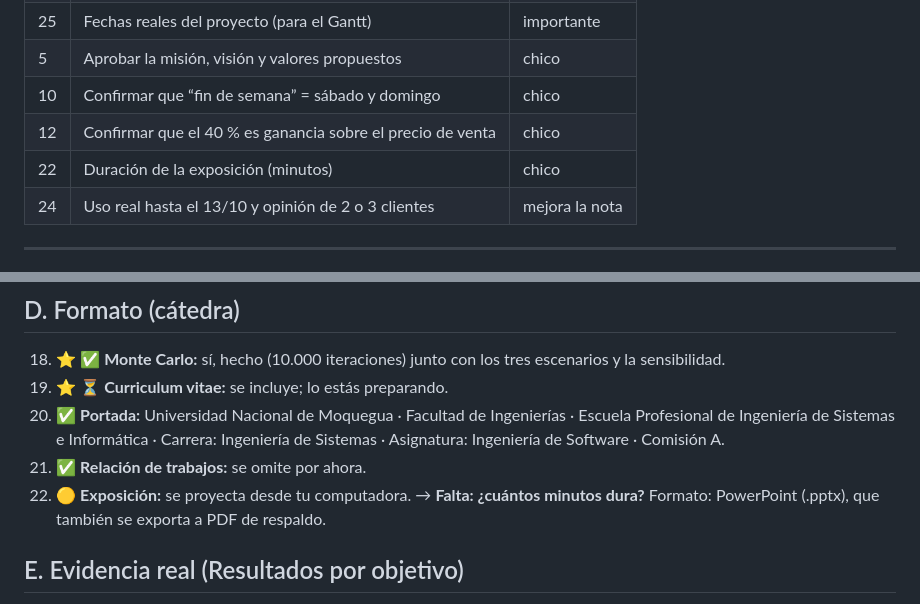
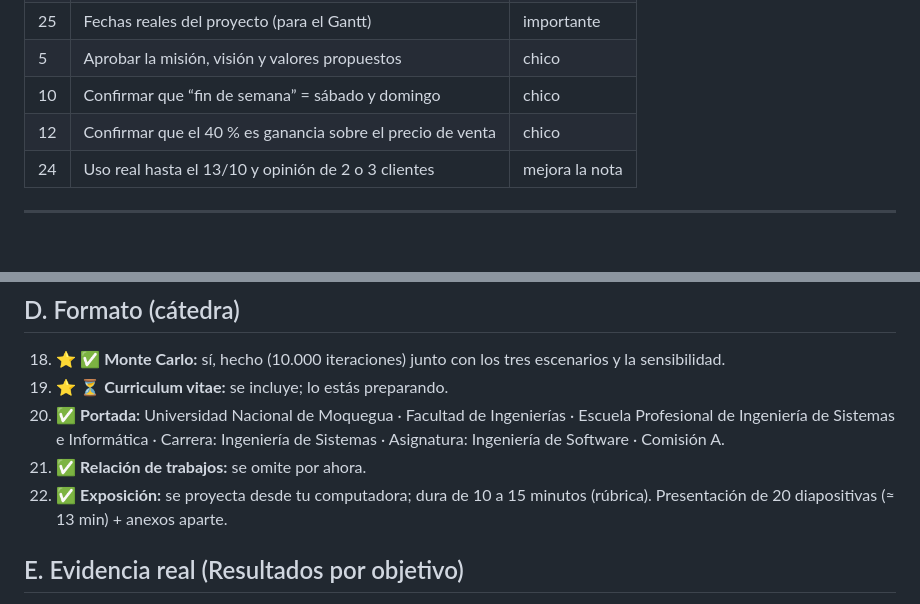
Before and after one commit to CastroMaximo/DanyPizzas, a Markdown page: docs/analisis/PENDIENTES_DEL_USUARIO.md, 2 parts joined by grey strips. GitHub-like rendering; blank space fills up the shorter version.

Commit message:
Pendientes: duración de la exposición resuelta por la rúbrica
Co-Authored-By: Claude Opus 5.5 <noreply@anthropic.com>
Claude-Session: https://claude.ai/code/session_01TgHUE7MvKMHN7LYxdL7oKE

```diff
--- a/docs/analisis/PENDIENTES_DEL_USUARIO.md
+++ b/docs/analisis/PENDIENTES_DEL_USUARIO.md
@@ -13,7 +13,6 @@
 | 5 | Aprobar la misión, visión y valores propuestos | chico |
 | 10 | Confirmar que “fin de semana” = sábado y domingo | chico |
 | 12 | Confirmar que el 40 % es ganancia sobre el precio de venta | chico |
-| 22 | Duración de la exposición (minutos) | chico |
 | 24 | Uso real hasta el 13/10 y opinión de 2 o 3 clientes | mejora la nota |
 
 ---
@@ -50,7 +49,7 @@
 19. ⭐ ⏳ **Curriculum vitae:** se incluye; lo estás preparando.
 20. ✅ **Portada:** Universidad Nacional de Moquegua · Facultad de Ingenierías · Escuela Profesional de Ingeniería de Sistemas e Informática · Carrera: Ingeniería de Sistemas · Asignatura: Ingeniería de Software · Comisión A.
 21. ✅ **Relación de trabajos:** se omite por ahora.
-22. 🟡 **Exposición:** se proyecta desde tu computadora. → **Falta: ¿cuántos minutos dura?** Formato: PowerPoint (.pptx), que también se exporta a PDF de respaldo.
+22. ✅ **Exposición:** se proyecta desde tu computadora; dura de 10 a 15 minutos (rúbrica). Presentación de 20 diapositivas (≈ 13 min) + anexos aparte.
 
 ## E. Evidencia real (Resultados por objetivo)
 
```
